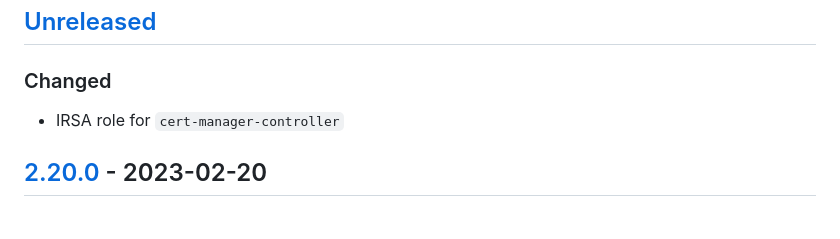
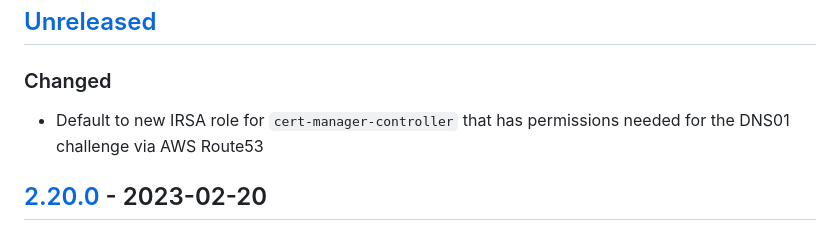
Before and after one commit to giantswarm/cert-manager-app, a Markdown page: CHANGELOG.md, the part around the change. Rendered like a GitHub page.

Commit message:
Improve IRSA entry in changelog

```diff
--- a/CHANGELOG.md
+++ b/CHANGELOG.md
@@ -9,7 +9,7 @@ and this project's packages adheres to [Semantic Versioning](http://semver.org/s
 
 ### Changed
 
-- IRSA role for `cert-manager-controller`
+- Default to new IRSA role for `cert-manager-controller` that has permissions needed for the DNS01 challenge via AWS Route53
 
 ## [2.20.0] - 2023-02-20
 
```
